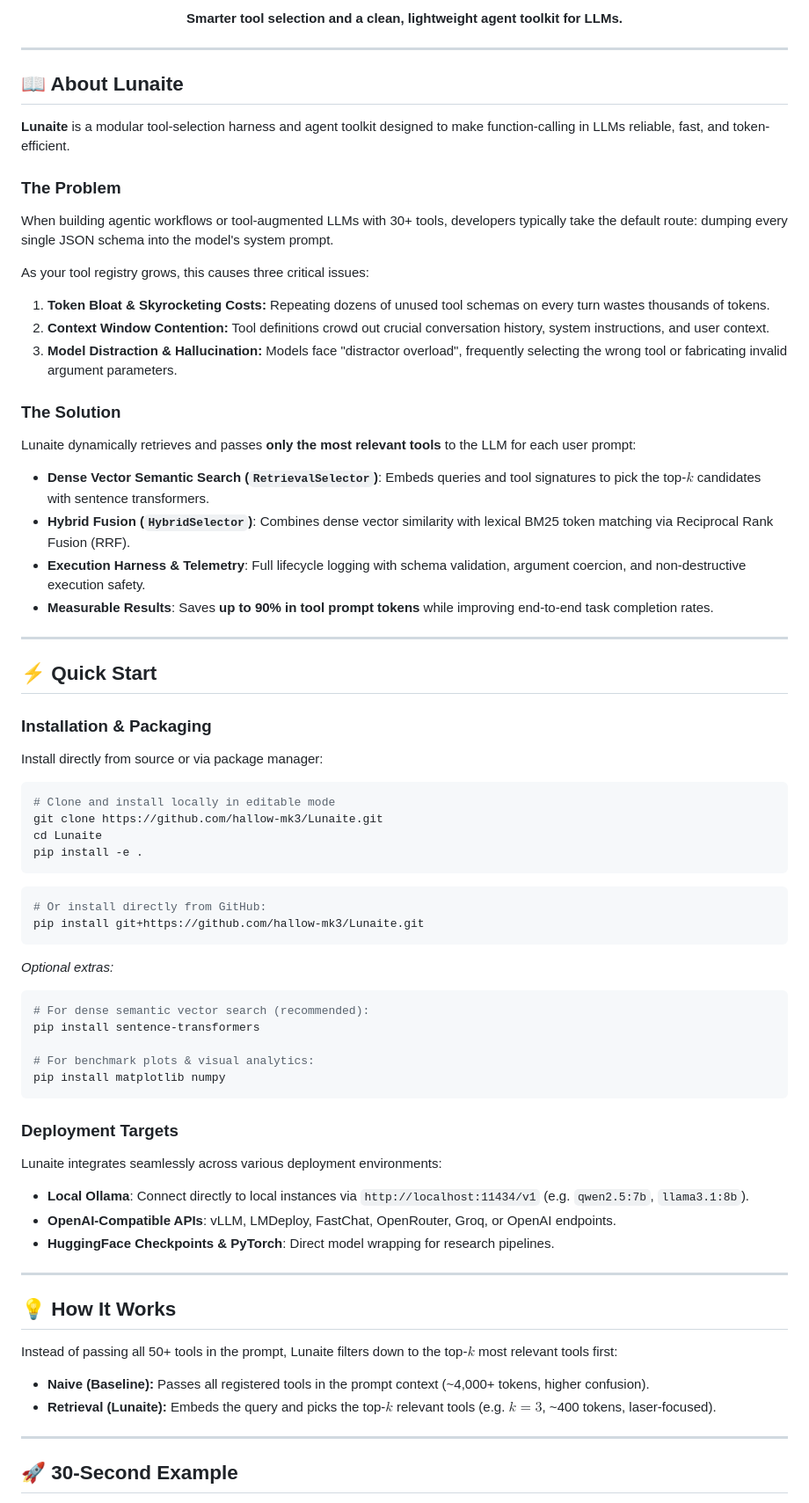
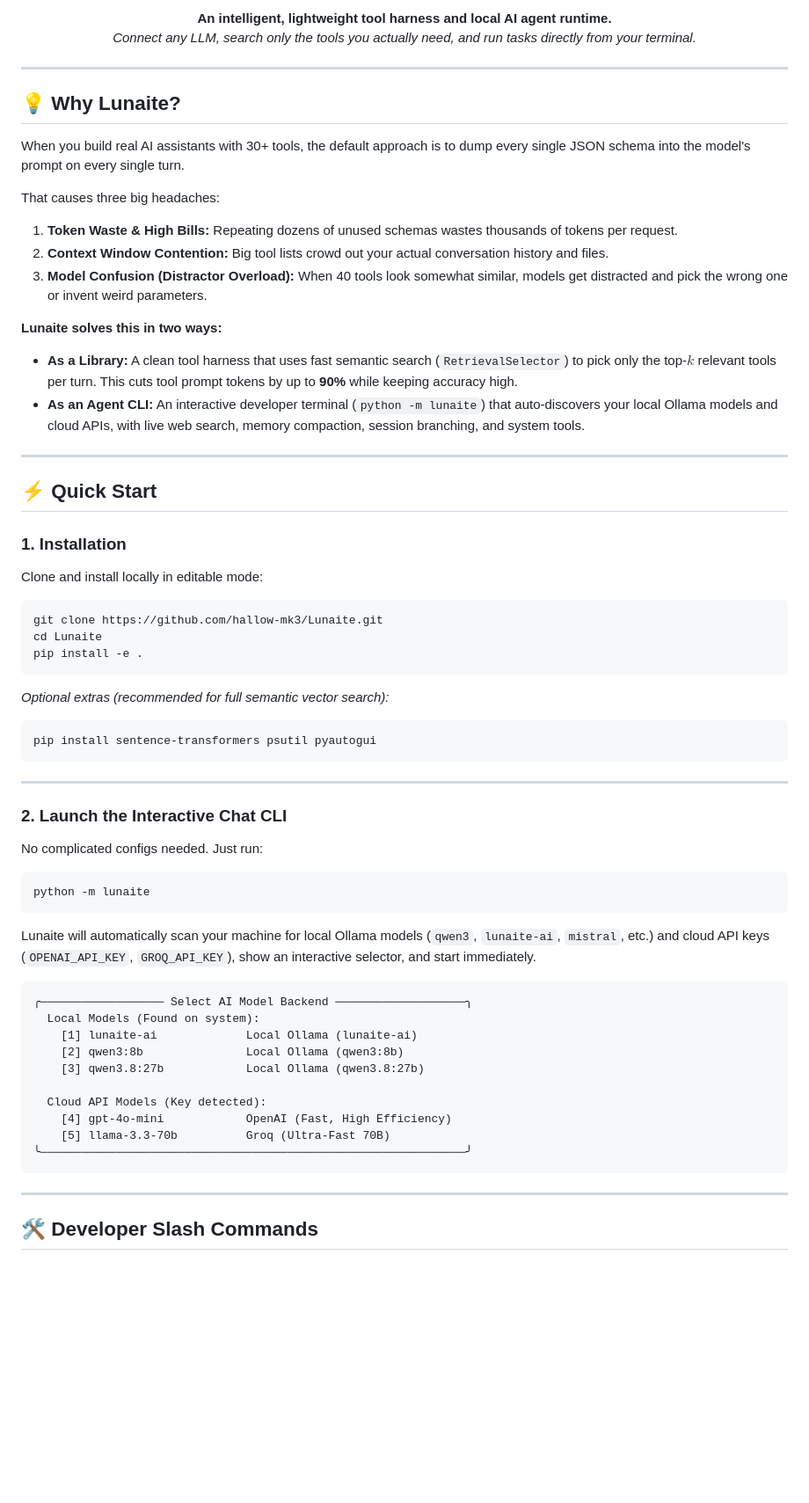
Before and after one commit to hallow-mk3/Lunaite, a Markdown page: README.md, the part around one of its changes. Shown at 88% size. GitHub-like rendering; blank space fills up the shorter version.

````diff
--- a/README.md
+++ b/README.md
@@ -14,74 +13,70 @@
 </p>
 
 <p align="center">
-  <strong>Smarter tool selection and a clean, lightweight agent toolkit for LLMs.</strong>
+  <strong>An intelligent, lightweight tool harness and local AI agent runtime.</strong><br>
+  <em>Connect any LLM, search only the tools you actually need, and run tasks directly from your terminal.</em>
 </p>
 
 ---
 
-## 📖 About Lunaite
+## 💡 Why Lunaite?
 
-**Lunaite** is a modular tool-selection harness and agent toolkit designed to make function-calling in LLMs reliable, fast, and token-efficient.
+When you build real AI assistants with 30+ tools, the default approach is to dump every single JSON schema into the model's prompt on every single turn.
 
-### The Problem
-When building agentic workflows or tool-augmented LLMs with 30+ tools, developers typically take the default route: dumping every single JSON schema into the model's system prompt.
+That causes three big headaches:
+1. **Token Waste & High Bills:** Repeating dozens of unused schemas wastes thousands of tokens per request.
+2. **Context Window Contention:** Big tool lists crowd out your actual conversation history and files.
+3. **Model Confusion (Distractor Overload):** When 40 tools look somewhat similar, models get distracted and pick the wrong one or invent weird parameters.
 
-As your tool registry grows, this causes three critical issues:
-1. **Token Bloat & Skyrocketing Costs:** Repeating dozens of unused tool schemas on every turn wastes thousands of tokens.
-2. **Context Window Contention:** Tool definitions crowd out crucial conversation history, system instructions, and user context.
-3. **Model Distraction & Hallucination:** Models face "distractor overload", frequently selecting the wrong tool or fabricating invalid argument parameters.
-
-### The Solution
-Lunaite dynamically retrieves and passes **only the most relevant tools** to the LLM for each user prompt:
-- **Dense Vector Semantic Search (`RetrievalSelector`)**: Embeds queries and tool signatures to pick the top-$k$ candidates with sentence transformers.
-- **Hybrid Fusion (`HybridSelector`)**: Combines dense vector similarity with lexical BM25 token matching via Reciprocal Rank Fusion (RRF).
-- **Execution Harness & Telemetry**: Full lifecycle logging with schema validation, argument coercion, and non-destructive execution safety.
-- **Measurable Results**: Saves **up to 90% in tool prompt tokens** while improving end-to-end task completion rates.
+**Lunaite solves this in two ways:**
+- **As a Library:** A clean tool harness that uses fast semantic search (`RetrievalSelector`) to pick only the top-$k$ relevant tools per turn. This cuts tool prompt tokens by up to **90%** while keeping accuracy high.
+- **As an Agent CLI:** An interactive developer terminal (`python -m lunaite`) that auto-discovers your local Ollama models and cloud APIs, with live web search, memory compaction, session branching, and system tools.
 
 ---
 
 ## ⚡ Quick Start
 
-### Installation & Packaging
-Install directly from source or via package manager:
+### 1. Installation
+
+Clone and install locally in editable mode:
 
 ```bash
-# Clone and install locally in editable mode
 git clone https://github.com/hallow-mk3/Lunaite.git
 cd Lunaite
 pip install -e .
 ```
 
+*Optional extras (recommended for full semantic vector search):*
 ```bash
-# Or install directly from GitHub:
-pip install git+https://github.com/hallow-mk3/Lunaite.git
+pip install sentence-transformers psutil pyautogui
 ```
-
-*Optional extras:*
-```bash
-# For dense semantic vector search (recommended):
-pip install sentence-transformers
-
-# For benchmark plots & visual analytics:
-pip install matplotlib numpy
-```
-
-### Deployment Targets
-Lunaite integrates seamlessly across various deployment environments:
-- **Local Ollama**: Connect directly to local instances via `http://localhost:11434/v1` (e.g. `qwen2.5:7b`, `llama3.1:8b`).
-- **OpenAI-Compatible APIs**: vLLM, LMDeploy, FastChat, OpenRouter, Groq, or OpenAI endpoints.
-- **HuggingFace Checkpoints & PyTorch**: Direct model wrapping for research pipelines.
 
 ---
 
-## 💡 How It Works
+### 2. Launch the Interactive Chat CLI
 
-Instead of passing all 50+ tools in the prompt, Lunaite filters down to the top-$k$ most relevant tools first:
+No complicated configs needed. Just run:
 
-- **Naive (Baseline):** Passes all registered tools in the prompt context (~4,000+ tokens, higher confusion).
-- **Retrieval (Lunaite):** Embeds the query and picks the top-$k$ relevant tools (e.g. $k=3$, ~400 tokens, laser-focused).
+```bash
+python -m lunaite
+```
+
+Lunaite will automatically scan your machine for local Ollama models (`qwen3`, `lunaite-ai`, `mistral`, etc.) and cloud API keys (`OPENAI_API_KEY`, `GROQ_API_KEY`), show an interactive selector, and start immediately.
+
+```text
+╭────────────────── Select AI Model Backend ───────────────────╮
+  Local Models (Found on system):
+    [1] lunaite-ai             Local Ollama (lunaite-ai)
+    [2] qwen3:8b               Local Ollama (qwen3:8b)
+    [3] qwen3.8:27b            Local Ollama (qwen3.8:27b)
+
+  Cloud API Models (Key detected):
+    [4] gpt-4o-mini            OpenAI (Fast, High Efficiency)
+    [5] llama-3.3-70b          Groq (Ultra-Fast 70B)
+╰──────────────────────────────────────────────────────────────╯
+```
 
 ---
 
-## 🚀 30-Second Example
+## 🛠️ Developer Slash Commands
 
````
Also changed, not shown: other parts of README.md (+95 -74 lines).
